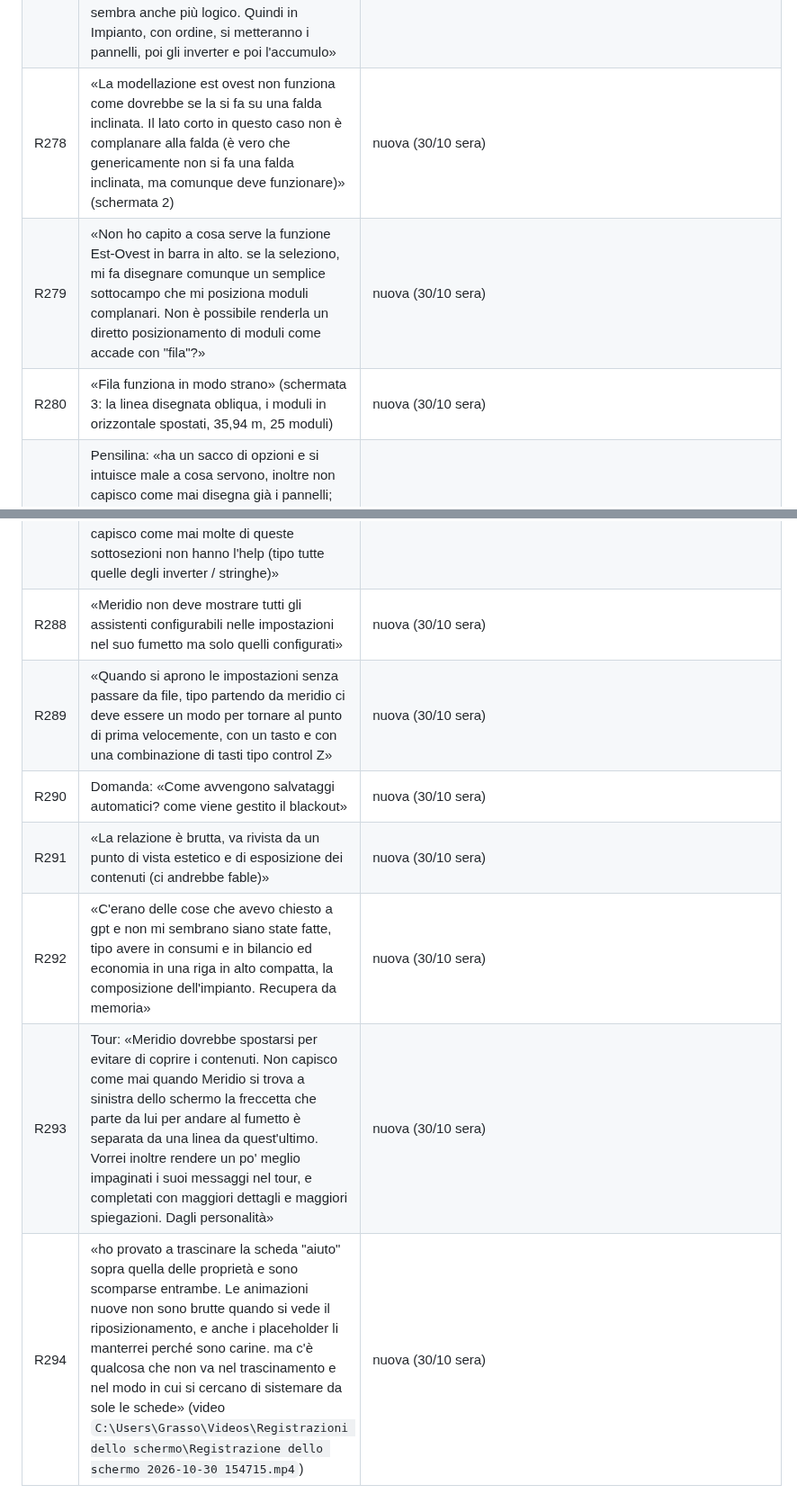
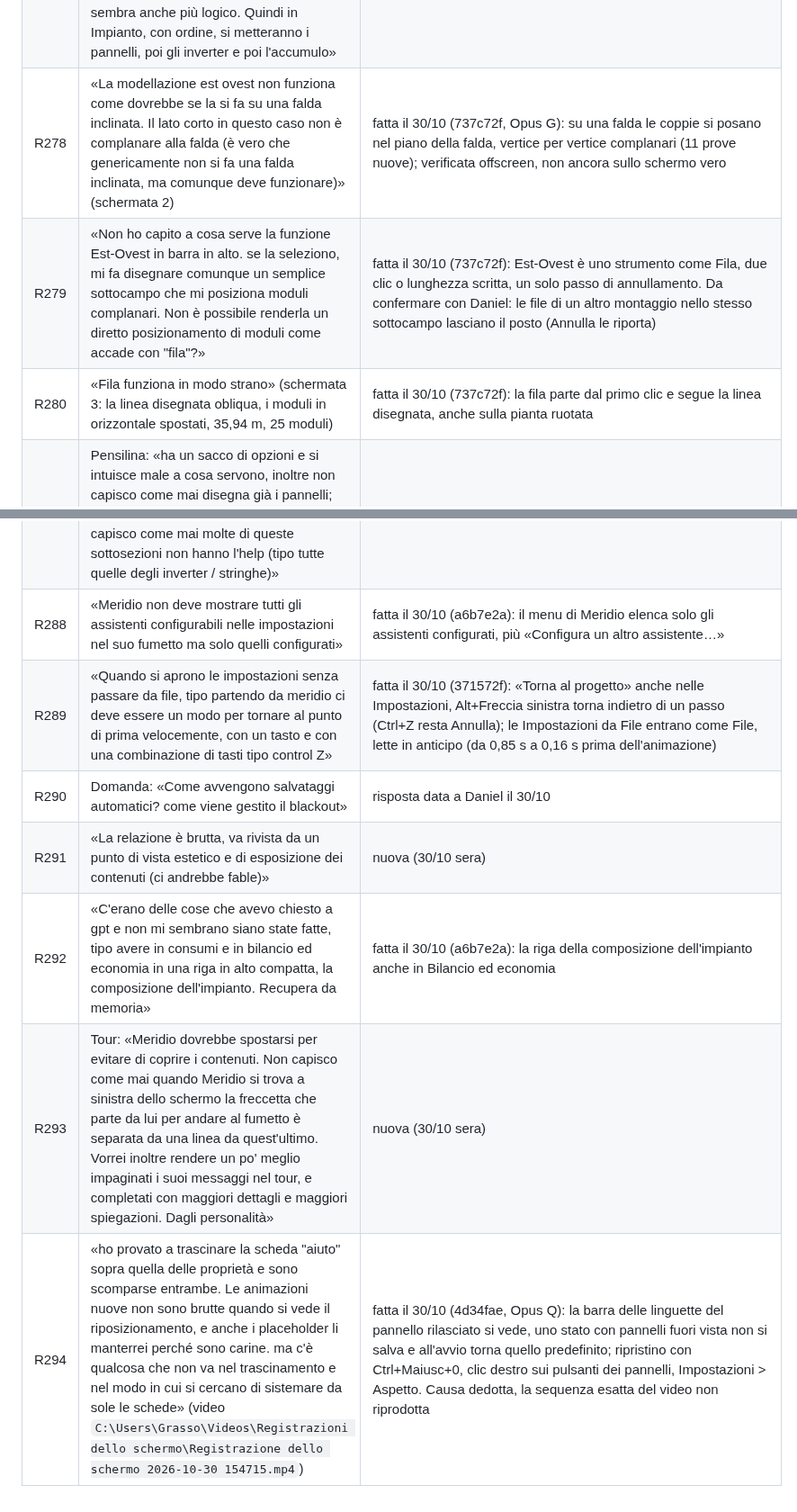
Before and after one commit to daniel-g-carrasco/meridiana, a Markdown page: docs/richieste.md, 2 parts joined by grey strips. Shown at 90% size. Rendered like a GitHub page.

Commit message:
Register: R278-R280, R283-R285, R288-R290, R292, R294 done on 30/10

```diff
--- a/docs/richieste.md
+++ b/docs/richieste.md
@@ -371,8 +371,8 @@ le righe R242-R265 sopra non sono state promosse a completate senza revisione fi
 | R275 | «ci andrebbe una modalità che fa disegnare solo il punto di colmo e in automatico disegna il tetto ipotetico» | nuova (30/10 sera) |
 | R276 | «nelle proprietà permette di cambiare manualmente la lunghezza dei singoli lati: peccato che non sia indicato nella pianta quale sia il lato n°x, ma non sarebbe più facile poter cliccare nel popup con la lunghezza del lato in pianta e cambiarla da lì?» | nuova (30/10 sera) |
 | R277 | «Non sarebbe meglio avere come prima fase una fase dedicata solo alla modellazione con strumenti e opzioni dedicate specificatamente a questa funzione (bisogna pensarsela bene magari con fable). Il posizionamento pannelli subentra nella fase impianto che mi sembra anche più logico. Quindi in Impianto, con ordine, si metteranno i pannelli, poi gli inverter e poi l'accumulo» | nuova (30/10 sera) |
-| R278 | «La modellazione est ovest non funziona come dovrebbe se la si fa su una falda inclinata. Il lato corto in questo caso non è complanare alla falda (è vero che genericamente non si fa una falda inclinata, ma comunque deve funzionare)» (schermata 2) | nuova (30/10 sera) |
-| R279 | «Non ho capito a cosa serve la funzione Est-Ovest in barra in alto. se la seleziono, mi fa disegnare comunque un semplice sottocampo che mi posiziona moduli complanari. Non è possibile renderla un diretto posizionamento di moduli come accade con "fila"?» | nuova (30/10 sera) |
-| R280 | «Fila funziona in modo strano» (schermata 3: la linea disegnata obliqua, i moduli in orizzontale spostati, 35,94 m, 25 moduli) | nuova (30/10 sera) |
+| R278 | «La modellazione est ovest non funziona come dovrebbe se la si fa su una falda inclinata. Il lato corto in questo caso non è complanare alla falda (è vero che genericamente non si fa una falda inclinata, ma comunque deve funzionare)» (schermata 2) | fatta il 30/10 (737c72f, Opus G): su una falda le coppie si posano nel piano della falda, vertice per vertice complanari (11 prove nuove); verificata offscreen, non ancora sullo schermo vero |
+| R279 | «Non ho capito a cosa serve la funzione Est-Ovest in barra in alto. se la seleziono, mi fa disegnare comunque un semplice sottocampo che mi posiziona moduli complanari. Non è possibile renderla un diretto posizionamento di moduli come accade con "fila"?» | fatta il 30/10 (737c72f): Est-Ovest è uno strumento come Fila, due clic o lunghezza scritta, un solo passo di annullamento. Da confermare con Daniel: le file di un altro montaggio nello stesso sottocampo lasciano il posto (Annulla le riporta) |
+| R280 | «Fila funziona in modo strano» (schermata 3: la linea disegnata obliqua, i moduli in orizzontale spostati, 35,94 m, 25 moduli) | fatta il 30/10 (737c72f): la fila parte dal primo clic e segue la linea disegnata, anche sulla pianta ruotata |
 | R281 | Pensilina: «ha un sacco di opzioni e si intuisce male a cosa servono, inoltre non capisco come mai disegna già i pannelli; secondo me deve disegnare solo la struttura (che adesso non esiste proprio) e poi sopra la costruzione dei pannelli si può semplificare ad hoc per come può avvenire su una pensilina» | nuova (30/10 sera) |
 | R282 | «tutte le finestrelle che si aprono in modellazione come questa per le pensiline, ma anche per dire i "modelli", devono avere una preview in 3d non in 2d, molto semplice, che mostra come si trasforma quando si cambiano le lunghezze ma con la quale è anche possibile cliccare sui lati per cambiarne i valori» | nuova (30/10 sera) |
@@ -382,9 +382,9 @@ le righe R242-R265 sopra non sono state promosse a completate senza revisione fi
 | R286 | «Ancora non abbiamo un modo decente leggermente più tabellare e fatto meglio di rappresentare ingressi e stringhe. Anche la sottosezione "stringa scelta" può essere migliorata per avere maggiore suddivisione e non ammucchiare tutte le informazioni senza spaziature fatte bene» | nuova (30/10 sera) |
 | R287 | «tutte le sottosezioni nella barra di destra devono poter essere collassate. Bisogna però trovare un modo carino esteticamente e con un'animazione armonizzata. Non capisco come mai molte di queste sottosezioni non hanno l'help (tipo tutte quelle degli inverter / stringhe)» | nuova (30/10 sera) |
-| R288 | «Meridio non deve mostrare tutti gli assistenti configurabili nelle impostazioni nel suo fumetto ma solo quelli configurati» | nuova (30/10 sera) |
-| R289 | «Quando si aprono le impostazioni senza passare da file, tipo partendo da meridio ci deve essere un modo per tornare al punto di prima velocemente, con un tasto e con una combinazione di tasti tipo control Z» | nuova (30/10 sera) |
-| R290 | Domanda: «Come avvengono salvataggi automatici? come viene gestito il blackout» | nuova (30/10 sera) |
+| R288 | «Meridio non deve mostrare tutti gli assistenti configurabili nelle impostazioni nel suo fumetto ma solo quelli configurati» | fatta il 30/10 (a6b7e2a): il menu di Meridio elenca solo gli assistenti configurati, più «Configura un altro assistente…» |
+| R289 | «Quando si aprono le impostazioni senza passare da file, tipo partendo da meridio ci deve essere un modo per tornare al punto di prima velocemente, con un tasto e con una combinazione di tasti tipo control Z» | fatta il 30/10 (371572f): «Torna al progetto» anche nelle Impostazioni, Alt+Freccia sinistra torna indietro di un passo (Ctrl+Z resta Annulla); le Impostazioni da File entrano come File, lette in anticipo (da 0,85 s a 0,16 s prima dell'animazione) |
+| R290 | Domanda: «Come avvengono salvataggi automatici? come viene gestito il blackout» | risposta data a Daniel il 30/10 |
 | R291 | «La relazione è brutta, va rivista da un punto di vista estetico e di esposizione dei contenuti (ci andrebbe fable)» | nuova (30/10 sera) |
-| R292 | «C'erano delle cose che avevo chiesto a gpt e non mi sembrano siano state fatte, tipo avere in consumi e in bilancio ed economia in una riga in alto compatta, la composizione dell'impianto. Recupera da memoria» | nuova (30/10 sera) |
+| R292 | «C'erano delle cose che avevo chiesto a gpt e non mi sembrano siano state fatte, tipo avere in consumi e in bilancio ed economia in una riga in alto compatta, la composizione dell'impianto. Recupera da memoria» | fatta il 30/10 (a6b7e2a): la riga della composizione dell'impianto anche in Bilancio ed economia |
 | R293 | Tour: «Meridio dovrebbe spostarsi per evitare di coprire i contenuti. Non capisco come mai quando Meridio si trova a sinistra dello schermo la freccetta che parte da lui per andare al fumetto è separata da una linea da quest'ultimo. Vorrei inoltre rendere un po' meglio impaginati i suoi messaggi nel tour, e completati con maggiori dettagli e maggiori spiegazioni. Dagli personalità» | nuova (30/10 sera) |
-| R294 | «ho provato a trascinare la scheda "aiuto" sopra quella delle proprietà e sono scomparse entrambe. Le animazioni nuove non sono brutte quando si vede il riposizionamento, e anche i placeholder li manterrei perché sono carine. ma c'è qualcosa che non va nel trascinamento e nel modo in cui si cercano di sistemare da sole le schede» (video `C:\Users\Grasso\Videos\Registrazioni dello schermo\Registrazione dello schermo 2026-10-30 154715.mp4`) | nuova (30/10 sera) |
+| R294 | «ho provato a trascinare la scheda "aiuto" sopra quella delle proprietà e sono scomparse entrambe. Le animazioni nuove non sono brutte quando si vede il riposizionamento, e anche i placeholder li manterrei perché sono carine. ma c'è qualcosa che non va nel trascinamento e nel modo in cui si cercano di sistemare da sole le schede» (video `C:\Users\Grasso\Videos\Registrazioni dello schermo\Registrazione dello schermo 2026-10-30 154715.mp4`) | fatta il 30/10 (4d34fae, Opus Q): la barra delle linguette del pannello rilasciato si vede, uno stato con pannelli fuori vista non si salva e all'avvio torna quello predefinito; ripristino con Ctrl+Maiusc+0, clic destro sui pulsanti dei pannelli, Impostazioni > Aspetto. Causa dedotta, la sequenza esatta del video non riprodotta |
```
Also changed, not shown: other parts of docs/richieste.md (+3 -3 lines).
